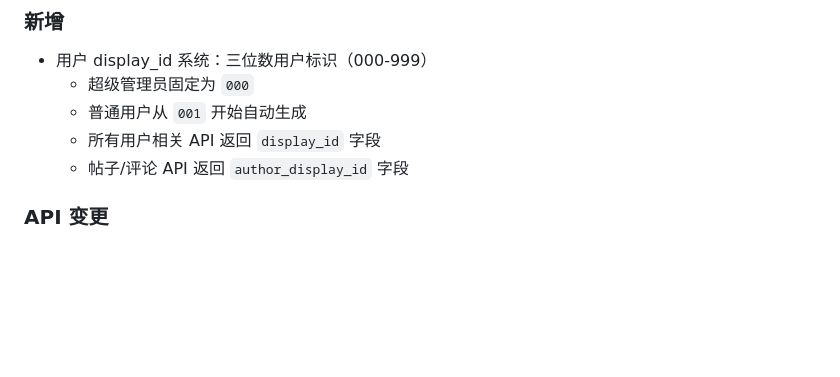
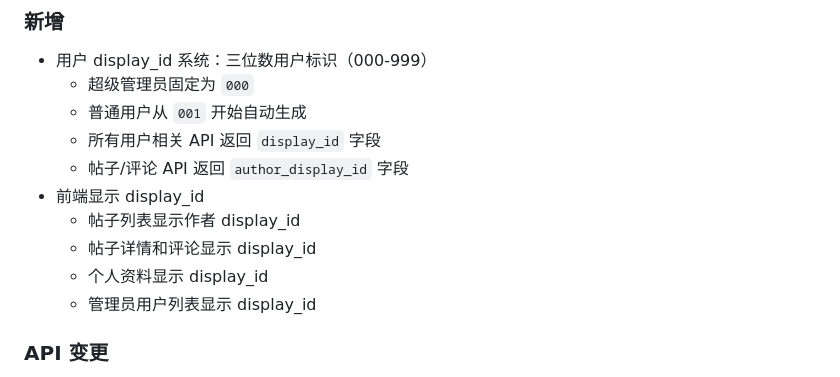
Before and after one commit to parkes-mimir/miforum, a Markdown page: CHANGELOG.md, the part around the change. Drawn GitHub-style; blank space fills up the shorter version.

Commit message:
docs: 更新 v0.8.1 更新日志

```diff
--- a/CHANGELOG.md
+++ b/CHANGELOG.md
@@ -13,6 +13,11 @@
   - 普通用户从 `001` 开始自动生成
   - 所有用户相关 API 返回 `display_id` 字段
   - 帖子/评论 API 返回 `author_display_id` 字段
+- 前端显示 display_id
+  - 帖子列表显示作者 display_id
+  - 帖子详情和评论显示 display_id
+  - 个人资料显示 display_id
+  - 管理员用户列表显示 display_id
 
 ### API 变更
 
```
